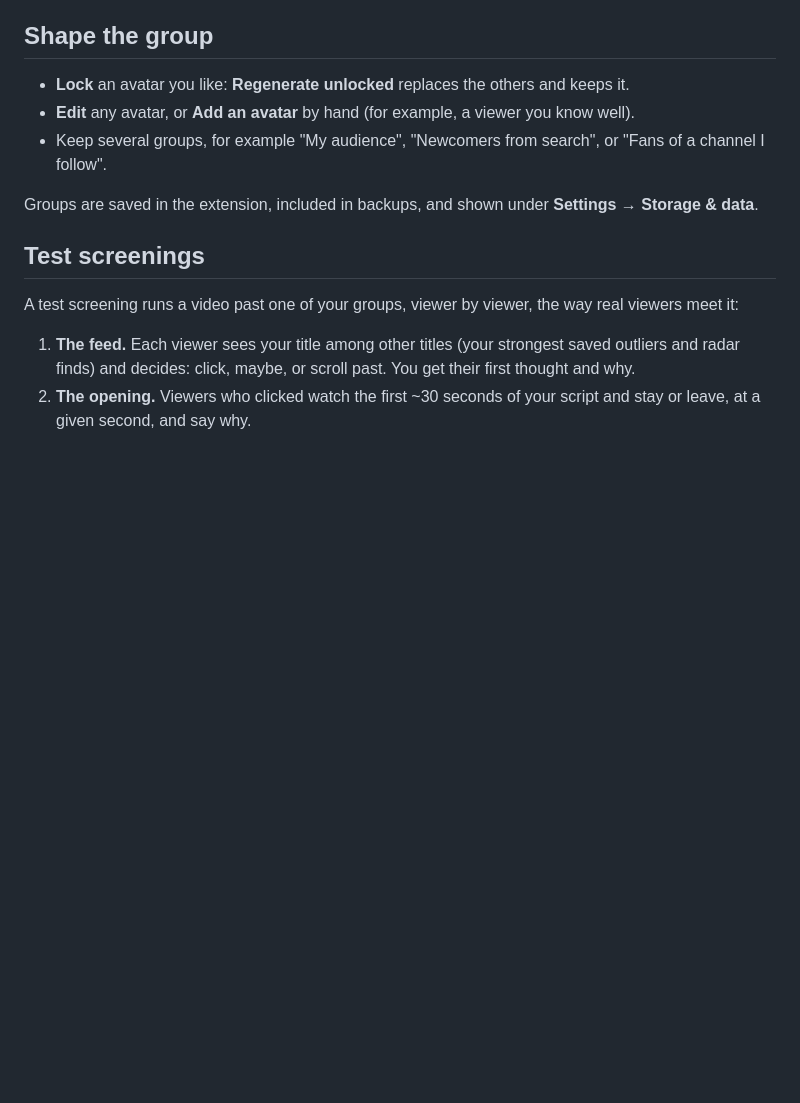
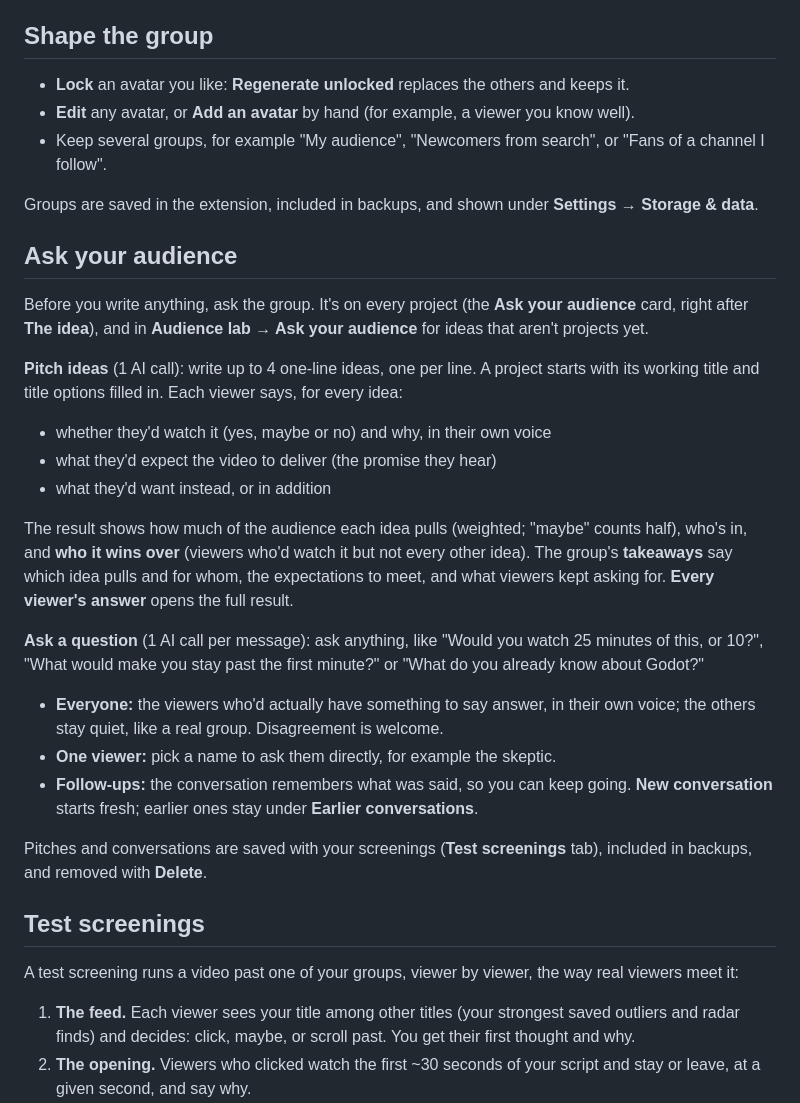
Before and after one commit to spiritpaper/youtube-toolkit, a Markdown page: docs/guides/audience-lab.md, the part around the change. GitHub-like rendering; blank space fills up the shorter version.

Commit message:
Document Ask your audience

```diff
--- a/docs/guides/audience-lab.md
+++ b/docs/guides/audience-lab.md
@@ -34,6 +34,24 @@ Choose how many avatars you want (8 by default, up to 20). More avatars give a f
 - Keep several groups, for example "My audience", "Newcomers from search", or "Fans of a channel I follow".
 
 Groups are saved in the extension, included in backups, and shown under **Settings → Storage & data**.
+
+## Ask your audience
+
+Before you write anything, ask the group. It's on every project (the **Ask your audience** card, right after **The idea**), and in **Audience lab → Ask your audience** for ideas that aren't projects yet.
+
+**Pitch ideas** (1 AI call): write up to 4 one-line ideas, one per line. A project starts with its working title and title options filled in. Each viewer says, for every idea:
+- whether they'd watch it (yes, maybe or no) and why, in their own voice
+- what they'd expect the video to deliver (the promise they hear)
+- what they'd want instead, or in addition
+
+The result shows how much of the audience each idea pulls (weighted; "maybe" counts half), who's in, and **who it wins over** (viewers who'd watch it but not every other idea). The group's **takeaways** say which idea pulls and for whom, the expectations to meet, and what viewers kept asking for. **Every viewer's answer** opens the full result.
+
+**Ask a question** (1 AI call per message): ask anything, like "Would you watch 25 minutes of this, or 10?", "What would make you stay past the first minute?" or "What do you already know about Godot?"
+- **Everyone:** the viewers who'd actually have something to say answer, in their own voice; the others stay quiet, like a real group. Disagreement is welcome.
+- **One viewer:** pick a name to ask them directly, for example the skeptic.
+- **Follow-ups:** the conversation remembers what was said, so you can keep going. **New conversation** starts fresh; earlier ones stay under **Earlier conversations**.
+
+Pitches and conversations are saved with your screenings (**Test screenings** tab), included in backups, and removed with **Delete**.
 
 ## Test screenings
 
```
Also changed, not shown: CHANGELOG.md (+1 -0 lines).
